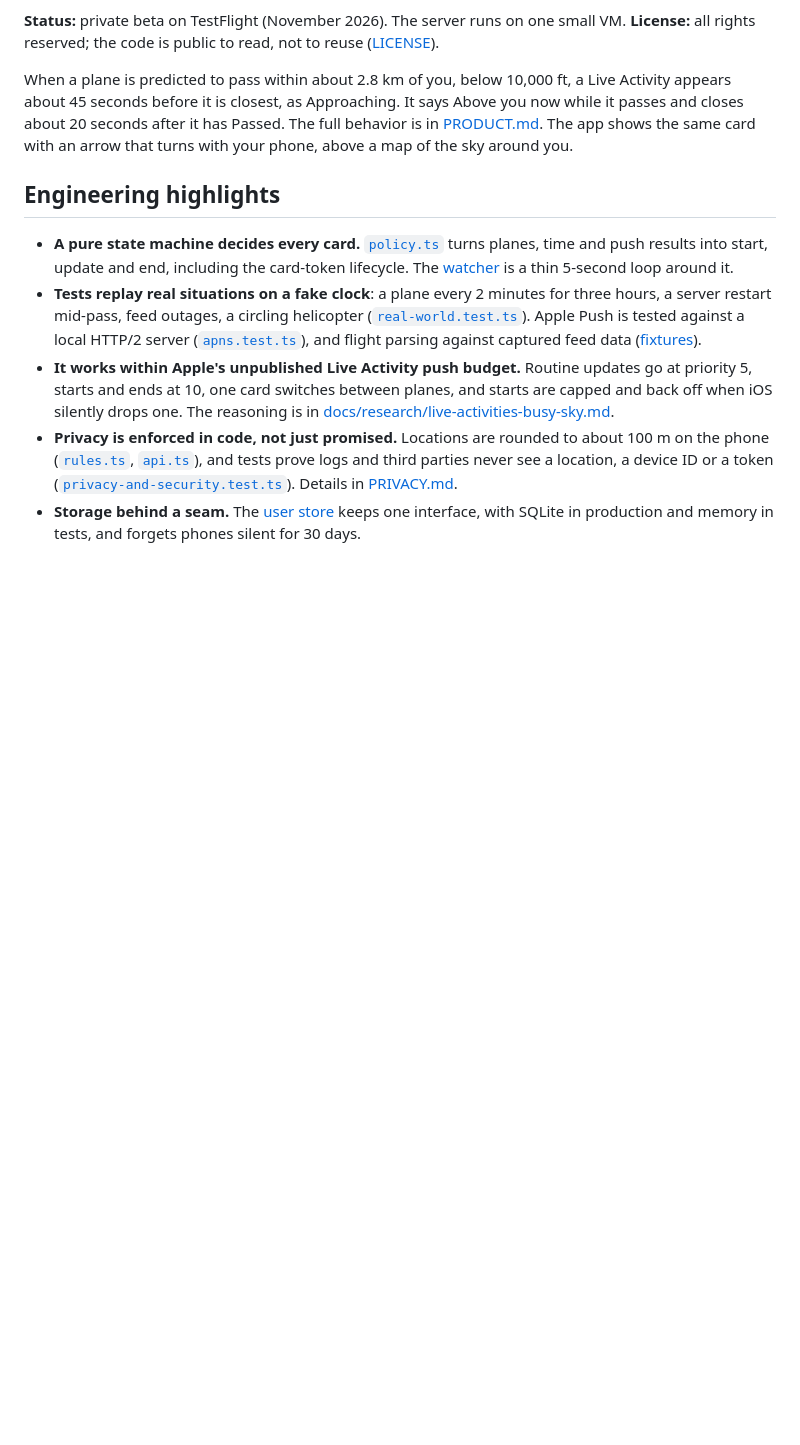
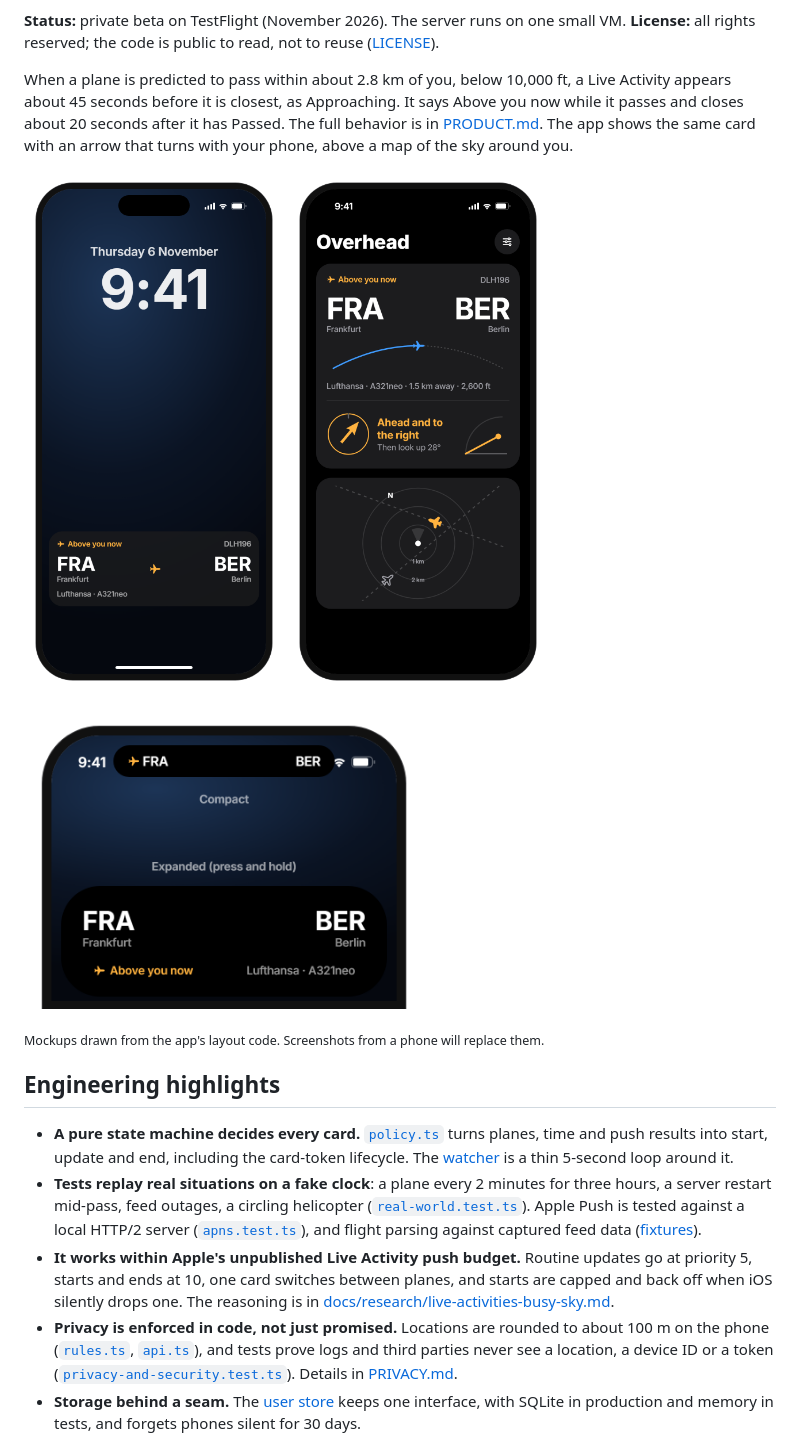
Before and after one commit to eyalhecht/overhead, a Markdown page: README.md, the part around the change. Rendered like a GitHub page; pictures changed too: docs/images/app.png (added), docs/images/dynamic-island.png (added), docs/images/lock-screen.png (added); blank space fills up the shorter version.

Commit message:
README: mockups of the Lock Screen card, Dynamic Island and app

```diff
--- a/README.md
+++ b/README.md
@@ -8,7 +8,15 @@ An iPhone Lock Screen card that shows where the low plane above you is flying fr
 
 When a plane is predicted to pass within about 2.8 km of you, below 10,000 ft, a Live Activity appears about 45 seconds before it is closest, as Approaching. It says Above you now while it passes and closes about 20 seconds after it has Passed. The full behavior is in [PRODUCT.md](PRODUCT.md). The app shows the same card with an arrow that turns with your phone, above a map of the sky around you.
 
-<!-- Screenshots go here: docs/images/lock-screen.png and docs/images/app.png -->
+<p>
+  <img src="docs/images/lock-screen.png" width="260" alt="Lock Screen with an Overhead card: Above you now, FRA Frankfurt to BER Berlin, Lufthansa A321neo">
+  <img src="docs/images/app.png" width="260" alt="Overhead app: the same card with an arrow pointing ahead and to the right, a look-up angle of 28 degrees, and a map of planes around you">
+</p>
+<p>
+  <img src="docs/images/dynamic-island.png" width="400" alt="Dynamic Island, compact (plane icon, FRA, BER) and expanded (route, status, airline and aircraft)">
+</p>
+
+<sub>Mockups drawn from the app's layout code. Screenshots from a phone will replace them.</sub>
 
 ## Engineering highlights
 
```
